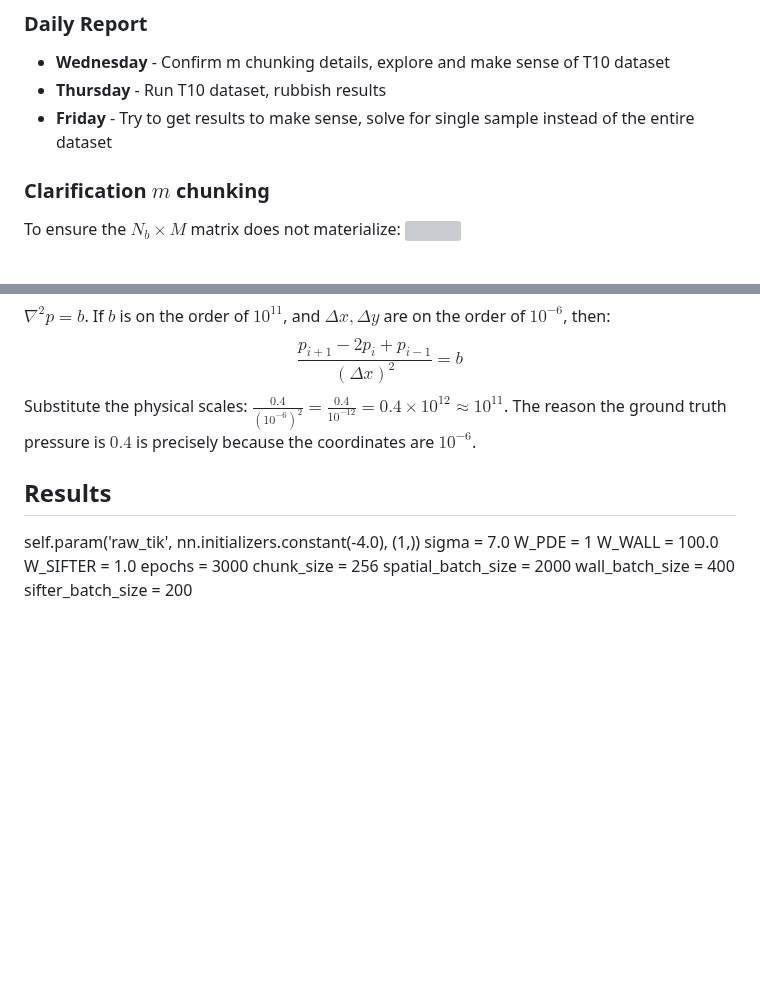
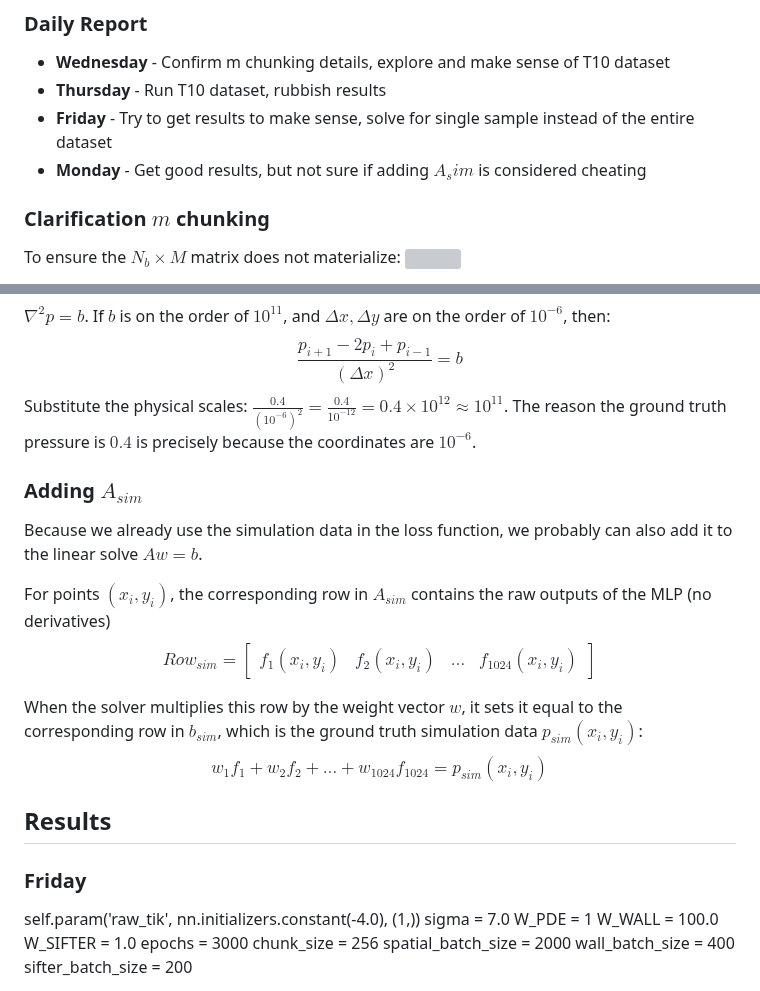
Before and after one commit to wang-yuancheng/piml, a Markdown page: docs/updates/2026-06-22-wk7.md, 2 parts joined by grey strips. Rendered like a GitHub page; blank space fills up the shorter version; grey boxes are pictures that could not be loaded.

```diff
--- a/docs/updates/2026-06-22-wk7.md
+++ b/docs/updates/2026-06-22-wk7.md
@@ -5,6 +5,7 @@
 * **Wednesday** - Confirm m chunking details, explore and make sense of T10 dataset
 * **Thursday** - Run T10 dataset, rubbish results
 * **Friday** - Try to get results to make sense, solve for single sample instead of the entire dataset
+* **Monday** - Get good results, but not sure if adding $A_sim$ is considered cheating
 
 ### Clarification $m$ chunking
 To ensure the $N_b \times M$ matrix does not materialize:
@@ -46,7 +47,17 @@ $Loss_{obs\_neumann} = \text{Mean}\left(\left(\nabla p_{pred} \cdot \mathbf{\hat
 $\nabla^2 p = b$. If $b$ is on the order of $10^{11}$, and $\Delta x, \Delta y$ are on the order of $10^{-6}$, then:$$\frac{p_{i+1} - 2p_i + p_{i-1}}{(\Delta x)^2} = b$$
 Substitute the physical scales: $\frac{0.4}{(10^{-6})^2} = \frac{0.4}{10^{-12}} = 0.4 \times 10^{12} \approx 10^{11}$. The reason the ground truth pressure is $0.4$ is precisely because the coordinates are $10^{-6}$.
 
+### Adding $A_{sim}$
+Because we already use the simulation data in the loss function, we probably can also add it to the linear solve $Aw = b$.
+
+For points $(x_i, y_i)$, the corresponding row in $A_{sim}$ contains the raw outputs of the MLP (no derivatives)
+$$Row_{sim} = \begin{bmatrix} f_1(x_i, y_i) & f_2(x_i, y_i) & \dots & f_{1024}(x_i, y_i) \end{bmatrix}$$
+
+When the solver multiplies this row by the weight vector $w$, it sets it equal to the corresponding row in $b_{sim}$, which is the ground truth simulation data $p_{sim}(x_i, y_i)$:
+$$w_1 f_1 + w_2 f_2 + \dots + w_{1024} f_{1024} = p_{sim}(x_i, y_i)$$
+
 ## Results
+### Friday
 self.param('raw_tik', nn.initializers.constant(-4.0), (1,))
 sigma = 7.0
 W_PDE = 1
```
Also changed, not shown: other parts of docs/updates/2026-06-22-wk7.md (+31 -0 lines), docs/notes/wk7.md (+1 -1 lines), docs/assets/wk7/monday-results-0.png (added), docs/assets/wk7/monday-results-1.png (added), docs/assets/wk7/monday-results-2.png (added), docs/assets/wk7/monday-results-3.png (added), 2 other files.
